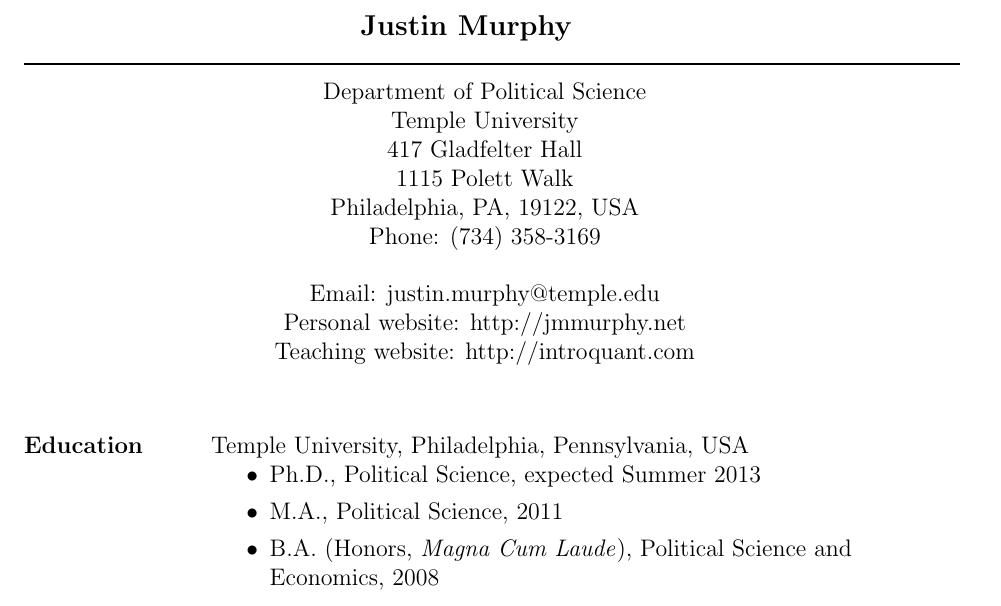
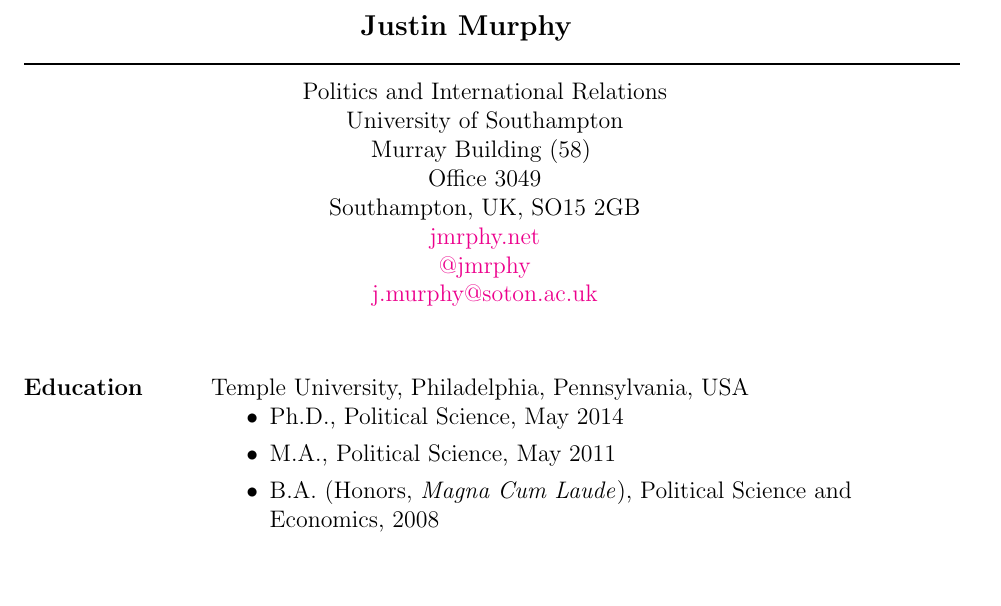
Before and after one commit to jmrphy/cv, a LaTeX CV (murphy_cv.tex): part of page 1 of 4, cut so that both start at the same text, the shorter picture padded with empty space. Compiled offline with pdfLaTeX.

Commit message:
changed address

```diff
--- a/murphy_cv.tex
+++ b/murphy_cv.tex
@@ -24,6 +24,12 @@
 
 \usepackage{helvet} % Default font is the helvetica postscript font
 %\usepackage{newcent} % To change the default font to the new century schoolbook postscript font uncomment this line and comment the one above
+\usepackage{hyperref}
+\hypersetup{
+    colorlinks = true,
+    linkcolor = {magenta}
+}
+
 
 \setlength{\textwidth}{5.1in} % Text width of the document
 
@@ -37,16 +43,14 @@
 
 \moveleft\hoffset\vbox{\hrule width\resumewidth height 1pt}\smallskip % Horizontal line after name; adjust line thickness by changing the '1pt'
 
-\moveleft.5\hoffset\centerline{Department of Political Science}
-\moveleft.5\hoffset\centerline{Temple University}
-\moveleft.5\hoffset\centerline{417 Gladfelter Hall} % Your address
-\moveleft.5\hoffset\centerline{1115 Polett Walk} % Your address
-\moveleft.5\hoffset\centerline{Philadelphia, PA, 19122, USA}
-\moveleft.5\hoffset\centerline{Phone: (734) 358-3169}
-\moveleft.5\hoffset\centerline{}
-\moveleft.5\hoffset\centerline{Email: justin.murphy@temple.edu}
-\moveleft.5\hoffset\centerline{Personal website: http://jmmurphy.net}
-\moveleft.5\hoffset\centerline{Teaching website: http://introquant.com}
+\moveleft.5\hoffset\centerline{Politics and International Relations}
+\moveleft.5\hoffset\centerline{University of Southampton}
+\moveleft.5\hoffset\centerline{Murray Building (58) } % Your address
+\moveleft.5\hoffset\centerline{Office 3049} % Your address
+\moveleft.5\hoffset\centerline{Southampton, UK, SO15 2GB}
+\moveleft.5\hoffset\centerline{\href{http://jmrphy.net}{jmrphy.net}}
+\moveleft.5\hoffset\centerline{\href{http://twitter.com/jmrphy}{@jmrphy}}
+\moveleft.5\hoffset\centerline{\href{mailto:j.murphy@soton.ac.uk}{j.murphy@soton.ac.uk}}
 
 
 
@@ -61,8 +65,8 @@
 \section{Education}
 Temple University, Philadelphia, Pennsylvania, USA
 \begin{itemize}
-\item Ph.D., Political Science, expected Summer 2013
-\item M.A., Political Science, 2011
+\item Ph.D., Political Science, May 2014
+\item M.A., Political Science, May 2011
 \item B.A. (Honors, \emph{Magna Cum Laude}), Political Science and \\
 Economics, 2008
 \end{itemize}
```
Also changed, not shown: murphy_cv.pdf, 2 other files.
